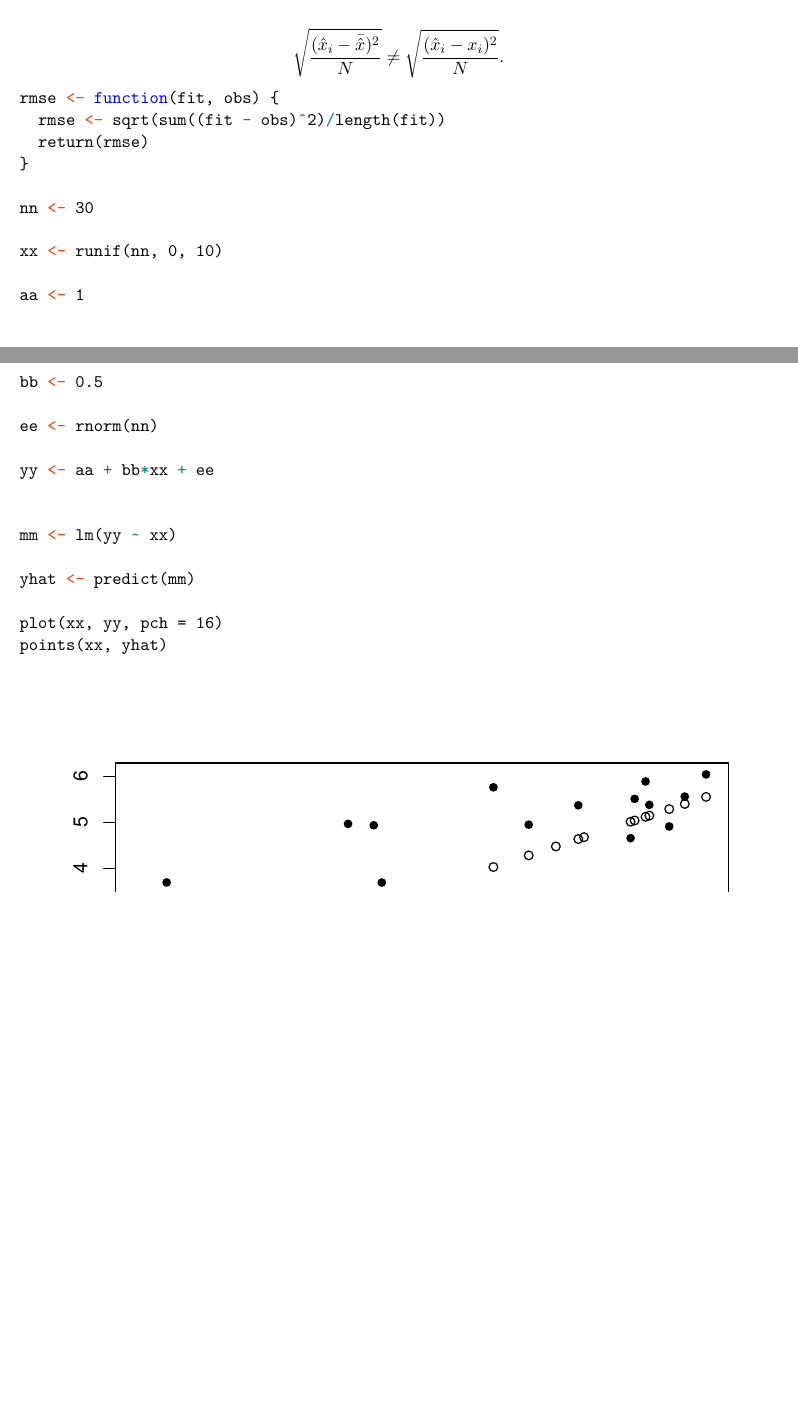
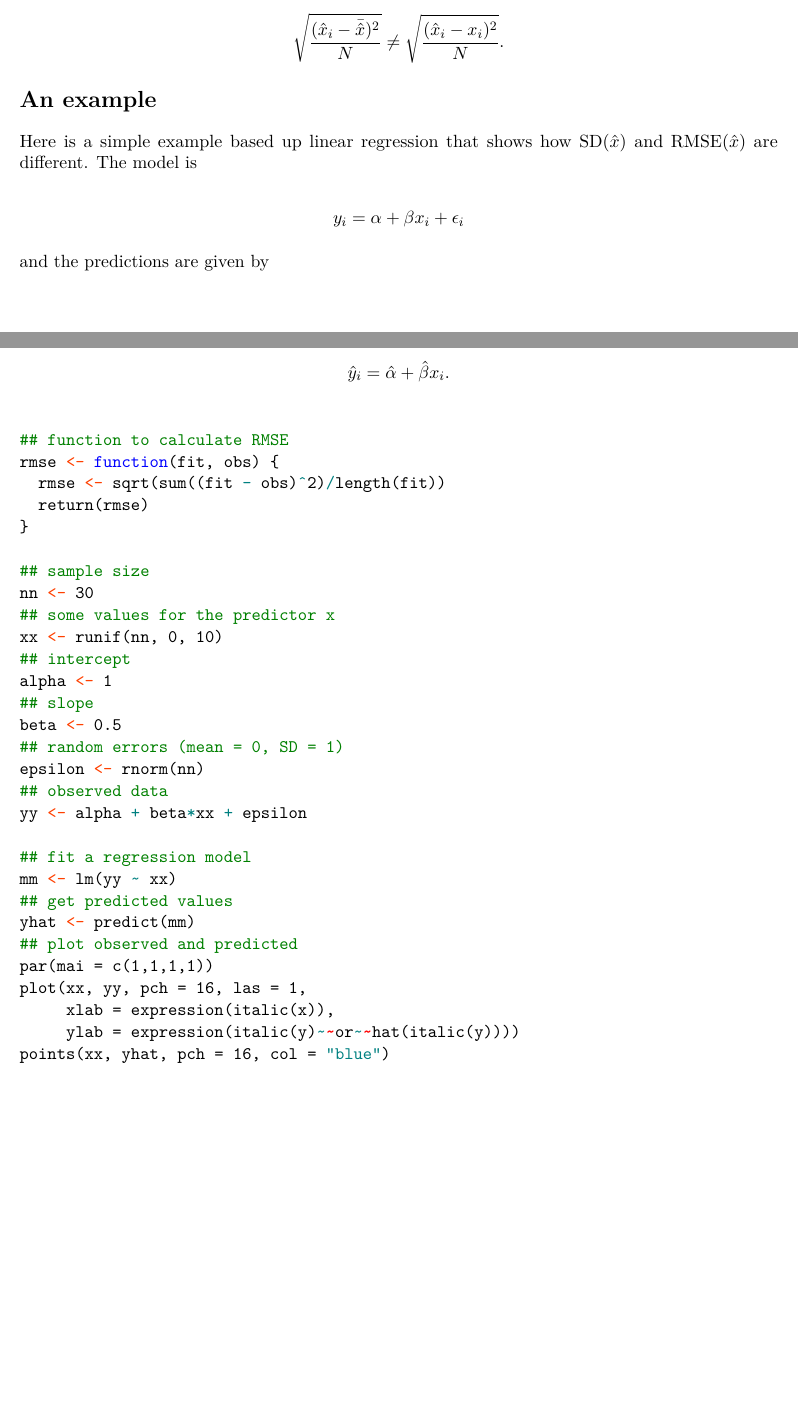
Before and after one commit to mdscheuerell/wa_ecology, an R Markdown document (DO_report/critique_of_DO_report.Rmd): two parts of pages 1 and 2 of 3, joined at a grey line, cut so that both start at the same text, the shorter picture padded with empty space. Rendered offline with R 4.5, knitr and Pandoc, then LaTeX, with nearby package versions; code that draws random numbers runs with fixed seeds of ours.

Commit message:
added regr example

````diff
--- a/DO_report/critique_of_DO_report.Rmd
+++ b/DO_report/critique_of_DO_report.Rmd
@@ -40,30 +40,50 @@
 \sqrt{\frac{(\hat{x}_i - \bar{\hat{x}})^2}{N}} \neq \sqrt{\frac{(\hat{x}_i - x_i)^2}{N}}.
 $$
 
+# An example
 
-```{r regr_ex}
+Here is a simple example based up linear regression that shows how $\text{SD}(\hat{x})$ and $\text{RMSE}(\hat{x})$ are different. The model is
 
+$$
+y_i = \alpha + \beta x_i + \epsilon_i
+$$
+
+and the predictions are given by
+
+$$
+\hat{y}_i = \hat{\alpha} + \hat{\beta} x_i.
+$$
+
+\vspace{0.2in}
+
+```{r regr_ex, fig.width = 5, fig.height = 5, fig.pos = "placeHere", fig.align="center"}
+## function to calculate RMSE
 rmse <- function(fit, obs) {
   rmse <- sqrt(sum((fit - obs)^2)/length(fit))
   return(rmse)
 }
 
+## sample size
 nn <- 30
+## some values for the predictor x
+xx <- runif(nn, 0, 10)
+## intercept
+alpha <- 1
+## slope
+beta <- 0.5
+## random errors (mean = 0, SD = 1)
+epsilon <- rnorm(nn)
+## observed data
+yy <- alpha + beta*xx + epsilon
 
-xx <- runif(nn, 0, 10)
+## fit a regression model
+mm <- lm(yy ~ xx)
+## get predicted values
+yhat <- predict(mm)
+## plot observed and predicted
+par(mai = c(1,1,1,1))
+plot(xx, yy, pch = 16, las = 1,
+     xlab = expression(italic(x)),
+     ylab = expression(italic(y)~~or~~hat(italic(y))))
+points(xx, yhat, pch = 16, col = "blue")
 
-aa <- 1
-
-bb <- 0.5
-
-ee <- rnorm(nn)
-
-yy <- aa + bb*xx + ee
-
-
-mm <- lm(yy ~ xx)
-
-yhat <- predict(mm)
-
-plot(xx, yy, pch = 16)
-points(xx, yhat)
````
Also changed, not shown: DO_report/critique_of_DO_report.Rmd (18 more changed lines).
